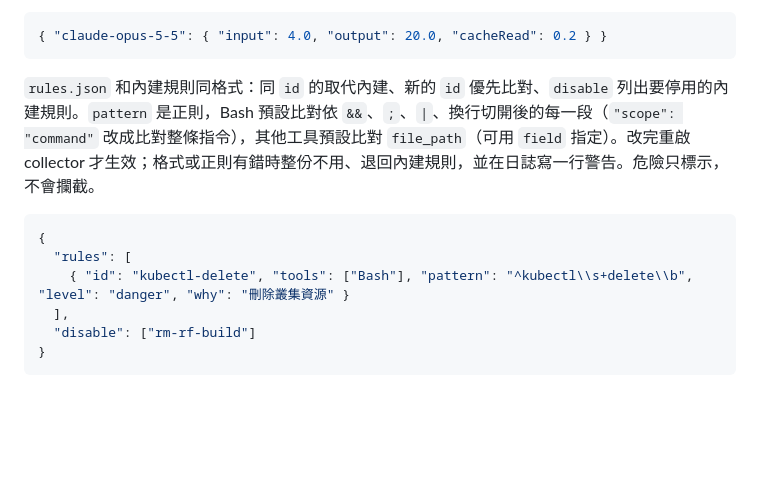
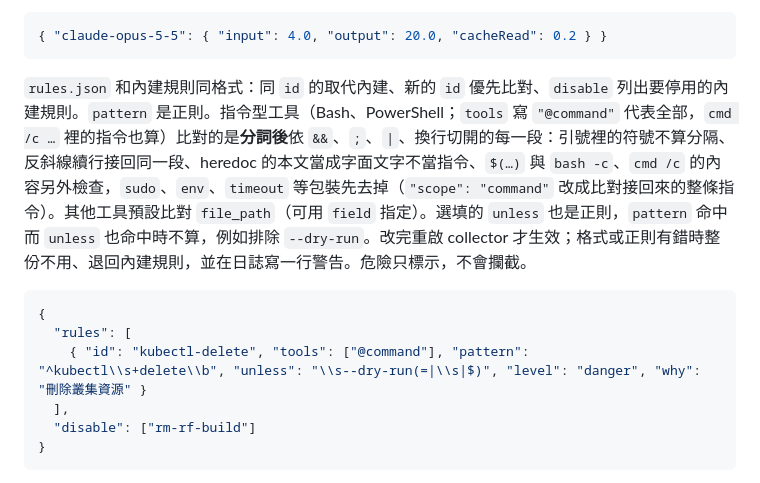
Before and after one commit to DuridMing/VibingTracker, a Markdown page: README.md, the part around the change. Drawn GitHub-style; blank space fills up the shorter version.

Commit message:
README：rules.json 的格式說明補上指令型工具、分詞後比對與 unless（#745 的規則改寫） refs #731
Co-Authored-By: Claude Opus 5.5 <noreply@anthropic.com>

````diff
--- a/README.md
+++ b/README.md
@@ -155,12 +155,12 @@ wait_guess_seconds = 30   # Claude 最後寫了一段話、之後這麼久沒有
 { "claude-opus-5-5": { "input": 4.0, "output": 20.0, "cacheRead": 0.2 } }
 ```
 
-`rules.json` 和內建規則同格式：同 `id` 的取代內建、新的 `id` 優先比對、`disable` 列出要停用的內建規則。`pattern` 是正則，Bash 預設比對依 `&&`、`;`、`|`、換行切開後的每一段（`"scope": "command"` 改成比對整條指令），其他工具預設比對 `file_path`（可用 `field` 指定）。改完重啟 collector 才生效；格式或正則有錯時整份不用、退回內建規則，並在日誌寫一行警告。危險只標示，不會攔截。
+`rules.json` 和內建規則同格式：同 `id` 的取代內建、新的 `id` 優先比對、`disable` 列出要停用的內建規則。`pattern` 是正則。指令型工具（Bash、PowerShell；`tools` 寫 `"@command"` 代表全部，`cmd /c …` 裡的指令也算）比對的是**分詞後**依 `&&`、`;`、`|`、換行切開的每一段：引號裡的符號不算分隔、反斜線續行接回同一段、heredoc 的本文當成字面文字不當指令、`$(…)` 與 `bash -c`、`cmd /c` 的內容另外檢查，`sudo`、`env`、`timeout` 等包裝先去掉（`"scope": "command"` 改成比對接回來的整條指令）。其他工具預設比對 `file_path`（可用 `field` 指定）。選填的 `unless` 也是正則，`pattern` 命中而 `unless` 也命中時不算，例如排除 `--dry-run`。改完重啟 collector 才生效；格式或正則有錯時整份不用、退回內建規則，並在日誌寫一行警告。危險只標示，不會攔截。
 
 ```json
 {
   "rules": [
-    { "id": "kubectl-delete", "tools": ["Bash"], "pattern": "^kubectl\\s+delete\\b", "level": "danger", "why": "刪除叢集資源" }
+    { "id": "kubectl-delete", "tools": ["@command"], "pattern": "^kubectl\\s+delete\\b", "unless": "\\s--dry-run(=|\\s|$)", "level": "danger", "why": "刪除叢集資源" }
   ],
   "disable": ["rm-rf-build"]
 }
````
